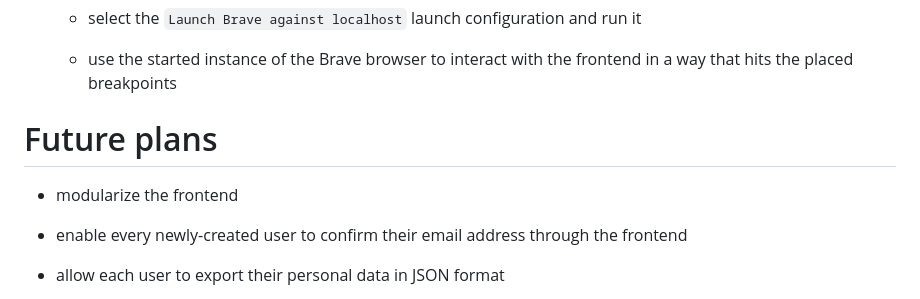
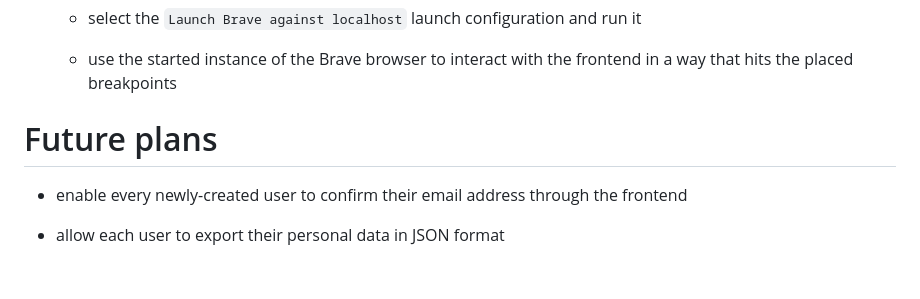
Before and after one commit to kaloyan-marinov/vocab-treasury, a Markdown page: README.md, the part around the change. GitHub-like rendering; blank space fills up the shorter version.

Commit message:
40: remove the TODO corresponding to the current feature branch from `README.md`

```diff
--- a/README.md
+++ b/README.md
@@ -630,8 +630,6 @@ and use `localhost` to serve a frontend application.
 
 # Future plans
 
-- modularize the frontend
-
 - enable every newly-created user to confirm their email address
   through the frontend
 
```
